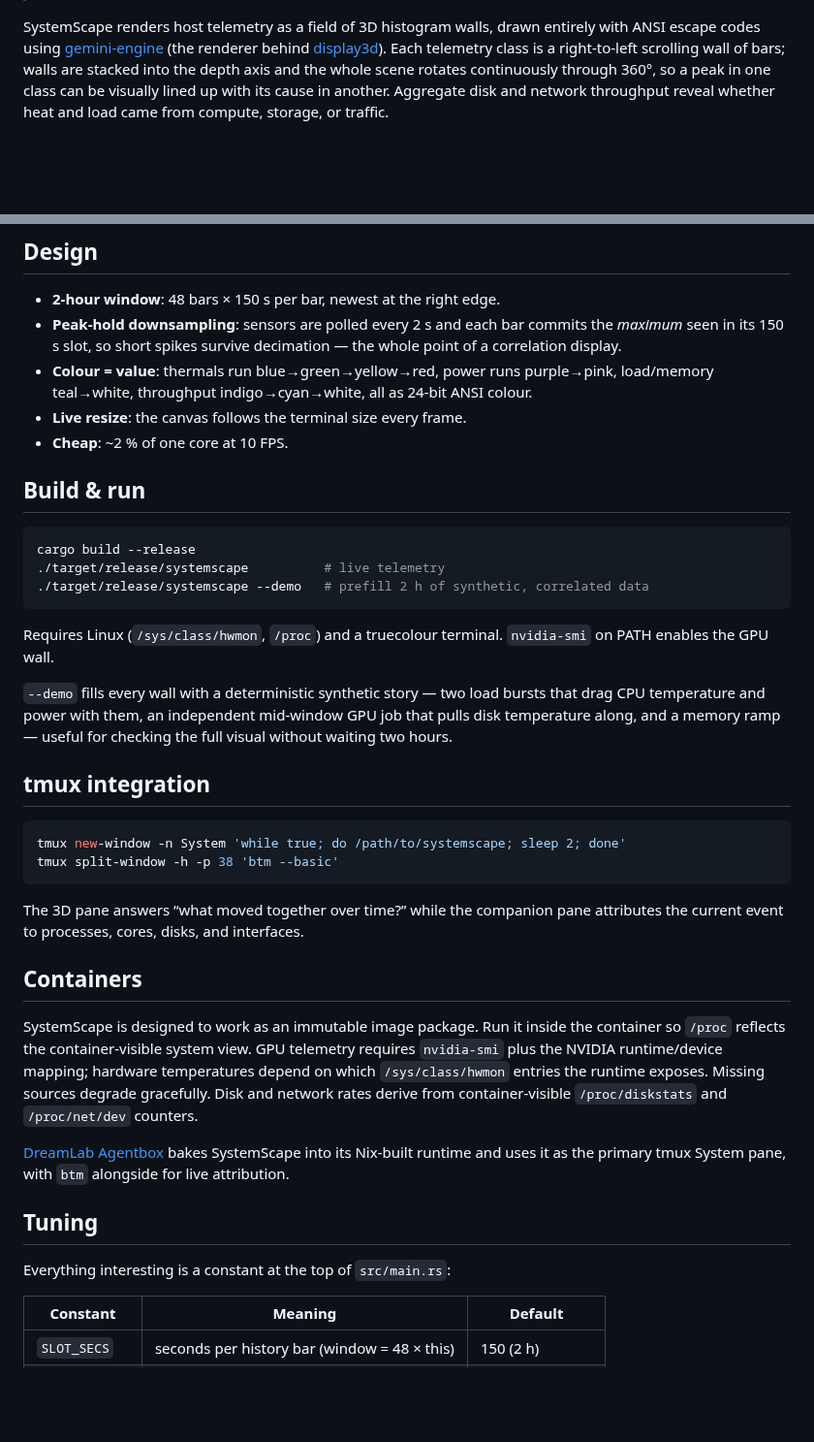
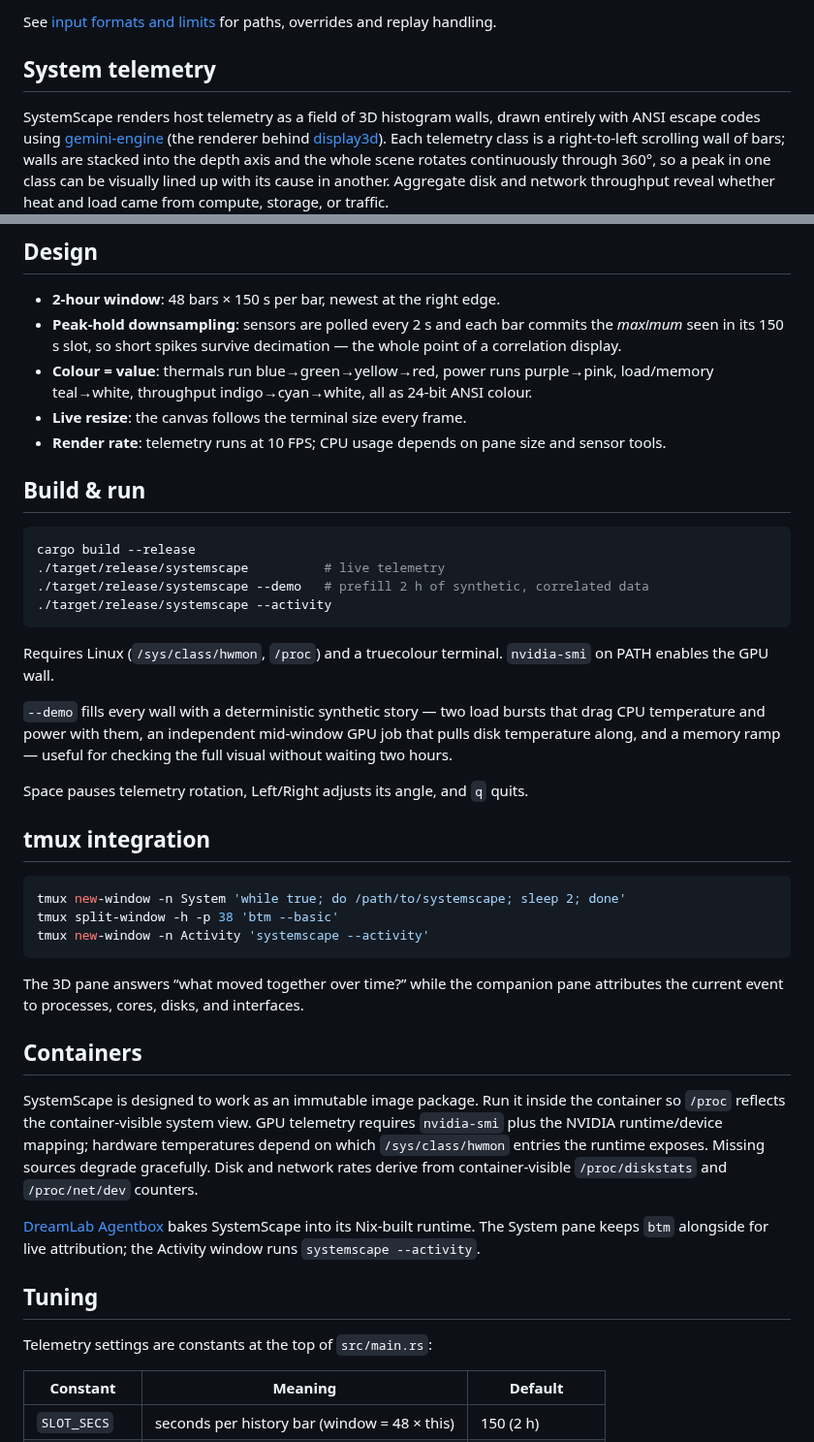
Before and after one commit to DreamLab-AI/systemscape, a Markdown page: README.md, 2 parts joined by grey strips. Shown at 97% size. Rendered like a GitHub page; blank space fills up the shorter version.

````diff
--- a/README.md
+++ b/README.md
@@ -8,3 +86,6 @@
+See [input formats and limits](docs/ACTIVITY.md) for paths, overrides and replay handling.
+
+## System telemetry
 
 SystemScape renders host telemetry as a field of 3D histogram walls, drawn
 entirely with ANSI escape codes using
@@ -46,7 +127,7 @@ Missing sources degrade gracefully — a wall simply doesn't appear.
   purple→pink, load/memory teal→white, throughput indigo→cyan→white,
   all as 24-bit ANSI colour.
 - **Live resize**: the canvas follows the terminal size every frame.
-- **Cheap**: ~2 % of one core at 10 FPS.
+- **Render rate**: telemetry runs at 10 FPS; CPU usage depends on pane size and sensor tools.
 
 ## Build & run
 
@@ -54,6 +135,7 @@ Missing sources degrade gracefully — a wall simply doesn't appear.
 cargo build --release
 ./target/release/systemscape          # live telemetry
 ./target/release/systemscape --demo   # prefill 2 h of synthetic, correlated data
+./target/release/systemscape --activity
 ```
 
 Requires Linux (`/sys/class/hwmon`, `/proc`) and a truecolour terminal.
@@ -64,11 +146,14 @@ bursts that drag CPU temperature and power with them, an independent
 mid-window GPU job that pulls disk temperature along, and a memory ramp —
 useful for checking the full visual without waiting two hours.
 
+Space pauses telemetry rotation, Left/Right adjusts its angle, and `q` quits.
+
 ## tmux integration
 
 ```sh
 tmux new-window -n System 'while true; do /path/to/systemscape; sleep 2; done'
 tmux split-window -h -p 38 'btm --basic'
+tmux new-window -n Activity 'systemscape --activity'
 ```
 
 The 3D pane answers “what moved together over time?” while the companion pane
@@ -84,12 +169,12 @@ exposes. Missing sources degrade gracefully. Disk and network rates derive
 from container-visible `/proc/diskstats` and `/proc/net/dev` counters.
 
 [DreamLab Agentbox](https://github.com/DreamLab-AI/agentbox) bakes SystemScape
-into its Nix-built runtime and uses it as the primary tmux System pane, with
-`btm` alongside for live attribution.
+into its Nix-built runtime. The System pane keeps `btm` alongside for live
+attribution; the Activity window runs `systemscape --activity`.
 
 ## Tuning
 
-Everything interesting is a constant at the top of `src/main.rs`:
+Telemetry settings are constants at the top of `src/main.rs`:
 
 | Constant | Meaning | Default |
 |----------|---------|---------|
````
Also changed, not shown: other parts of README.md (+84 -4 lines), docs/ACTIVITY.md (added, +56 -0 lines), docs/SCREENSHOTS.md (added, +18 -0 lines), docs/activity-3d.png (added), docs/activity-flat.png (added), docs/telemetry.png (added), 8 other files.
